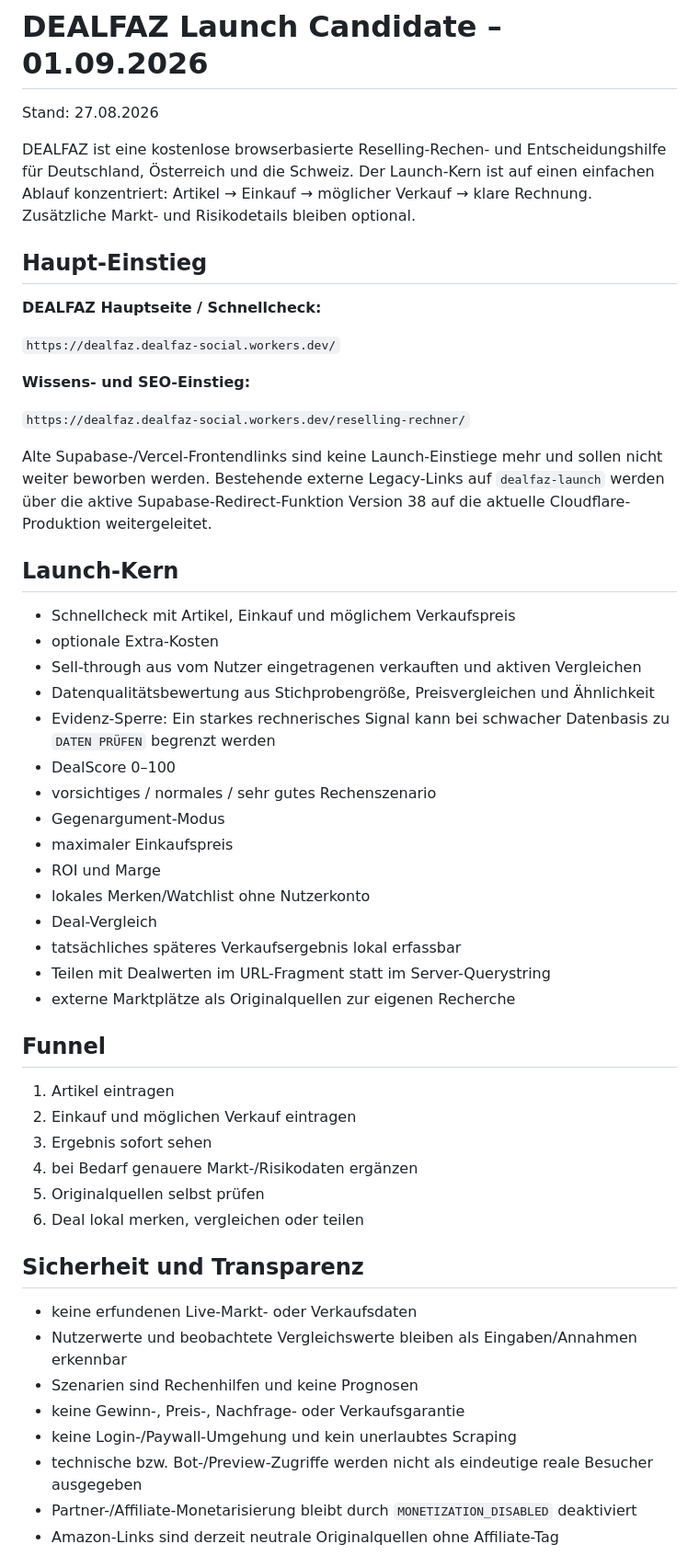
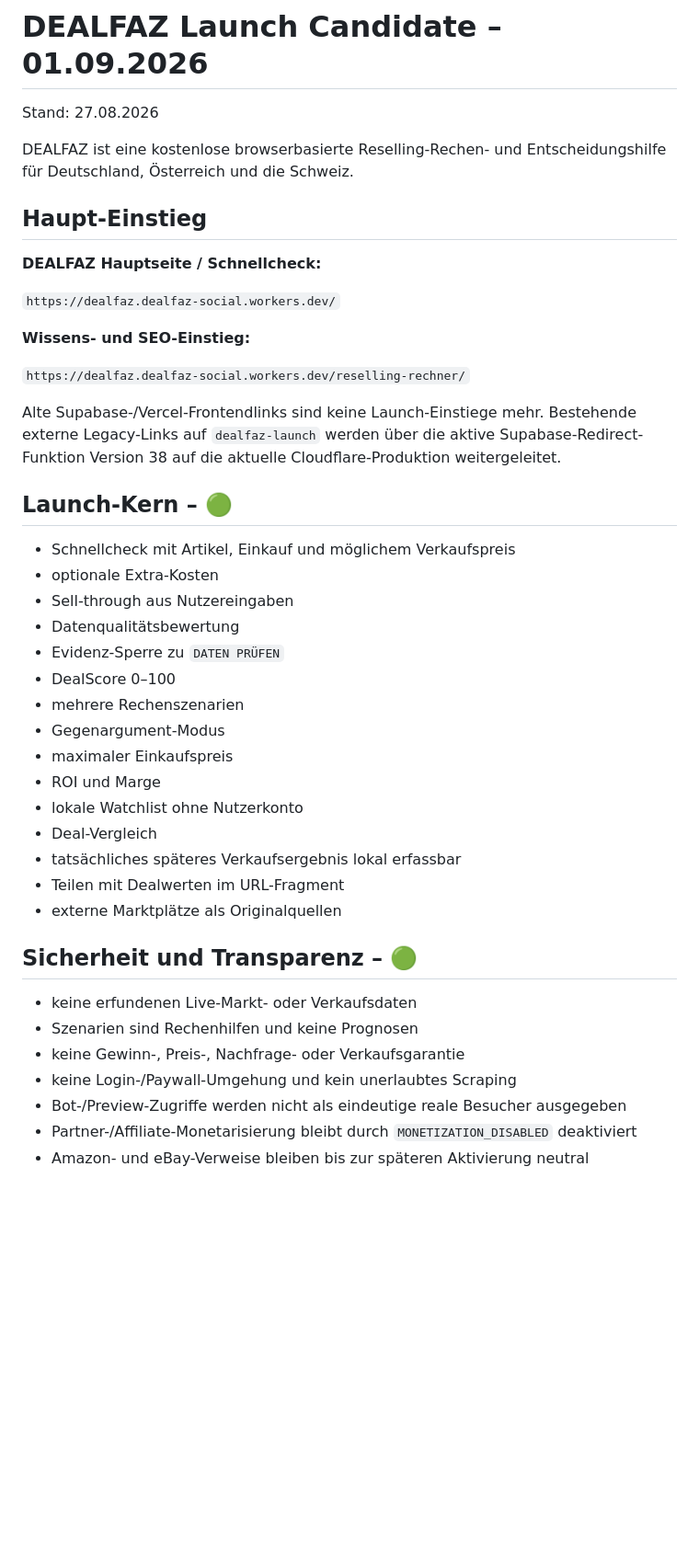
Before and after one commit to nidalomes-ai/DealFaz, a Markdown page: RELEASE_NOTES_2026-09-01.md, the part around one of its changes. Shown at 92% size. Drawn GitHub-style; blank space fills up the shorter version.

```diff
--- a/RELEASE_NOTES_2026-09-01.md
+++ b/RELEASE_NOTES_2026-09-01.md
@@ -2,7 +2,7 @@
 
 Stand: 27.08.2026
 
-DEALFAZ ist eine kostenlose browserbasierte Reselling-Rechen- und Entscheidungshilfe für Deutschland, Österreich und die Schweiz. Der Launch-Kern ist auf einen einfachen Ablauf konzentriert: Artikel → Einkauf → möglicher Verkauf → klare Rechnung. Zusätzliche Markt- und Risikodetails bleiben optional.
+DEALFAZ ist eine kostenlose browserbasierte Reselling-Rechen- und Entscheidungshilfe für Deutschland, Österreich und die Schweiz.
 
 ## Haupt-Einstieg
 
@@ -14,43 +14,33 @@ DEALFAZ ist eine kostenlose browserbasierte Reselling-Rechen- und Entscheidungsh
 
 `https://dealfaz.dealfaz-social.workers.dev/reselling-rechner/`
 
-Alte Supabase-/Vercel-Frontendlinks sind keine Launch-Einstiege mehr und sollen nicht weiter beworben werden. Bestehende externe Legacy-Links auf `dealfaz-launch` werden über die aktive Supabase-Redirect-Funktion Version 38 auf die aktuelle Cloudflare-Produktion weitergeleitet.
+Alte Supabase-/Vercel-Frontendlinks sind keine Launch-Einstiege mehr. Bestehende externe Legacy-Links auf `dealfaz-launch` werden über die aktive Supabase-Redirect-Funktion Version 38 auf die aktuelle Cloudflare-Produktion weitergeleitet.
 
-## Launch-Kern
+## Launch-Kern – 🟢
 
 - Schnellcheck mit Artikel, Einkauf und möglichem Verkaufspreis
 - optionale Extra-Kosten
-- Sell-through aus vom Nutzer eingetragenen verkauften und aktiven Vergleichen
-- Datenqualitätsbewertung aus Stichprobengröße, Preisvergleichen und Ähnlichkeit
-- Evidenz-Sperre: Ein starkes rechnerisches Signal kann bei schwacher Datenbasis zu `DATEN PRÜFEN` begrenzt werden
+- Sell-through aus Nutzereingaben
+- Datenqualitätsbewertung
+- Evidenz-Sperre zu `DATEN PRÜFEN`
 - DealScore 0–100
-- vorsichtiges / normales / sehr gutes Rechenszenario
+- mehrere Rechenszenarien
 - Gegenargument-Modus
 - maximaler Einkaufspreis
 - ROI und Marge
-- lokales Merken/Watchlist ohne Nutzerkonto
+- lokale Watchlist ohne Nutzerkonto
 - Deal-Vergleich
 - tatsächliches späteres Verkaufsergebnis lokal erfassbar
-- Teilen mit Dealwerten im URL-Fragment statt im Server-Querystring
-- externe Marktplätze als Originalquellen zur eigenen Recherche
+- Teilen mit Dealwerten im URL-Fragment
+- externe Marktplätze als Originalquellen
 
-## Funnel
-
-1. Artikel eintragen
-2. Einkauf und möglichen Verkauf eintragen
-3. Ergebnis sofort sehen
-4. bei Bedarf genauere Markt-/Risikodaten ergänzen
-5. Originalquellen selbst prüfen
-6. Deal lokal merken, vergleichen oder teilen
-
-## Sicherheit und Transparenz
+## Sicherheit und Transparenz – 🟢
 
 - keine erfundenen Live-Markt- oder Verkaufsdaten
-- Nutzerwerte und beobachtete Vergleichswerte bleiben als Eingaben/Annahmen erkennbar
 - Szenarien sind Rechenhilfen und keine Prognosen
 - keine Gewinn-, Preis-, Nachfrage- oder Verkaufsgarantie
 - keine Login-/Paywall-Umgehung und kein unerlaubtes Scraping
-- technische bzw. Bot-/Preview-Zugriffe werden nicht als eindeutige reale Besucher ausgegeben
+- Bot-/Preview-Zugriffe werden nicht als eindeutige reale Besucher ausgegeben
 - Partner-/Affiliate-Monetarisierung bleibt durch `MONETIZATION_DISABLED` deaktiviert
-- Amazon-Links sind derzeit neutrale Originalquellen ohne Affiliate-Tag
+- Amazon- und eBay-Verweise bleiben bis zur späteren Aktivierung neutral
 
```
Also changed, not shown: other parts of RELEASE_NOTES_2026-09-01.md (+39 -22 lines).
